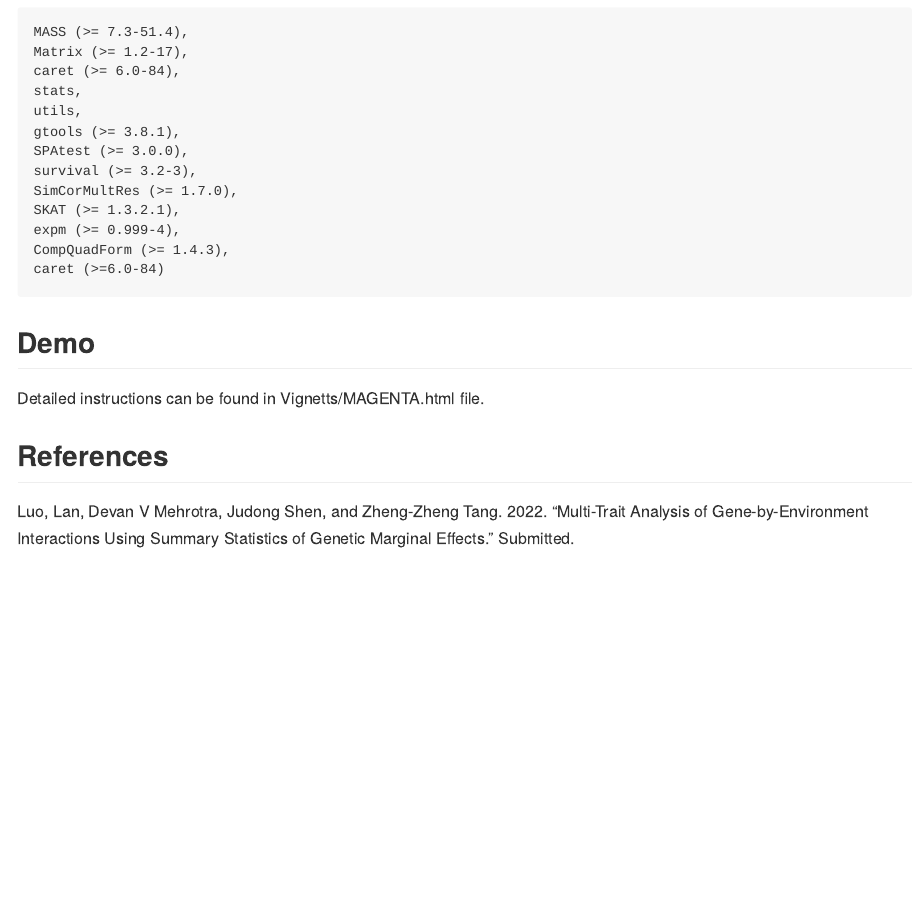
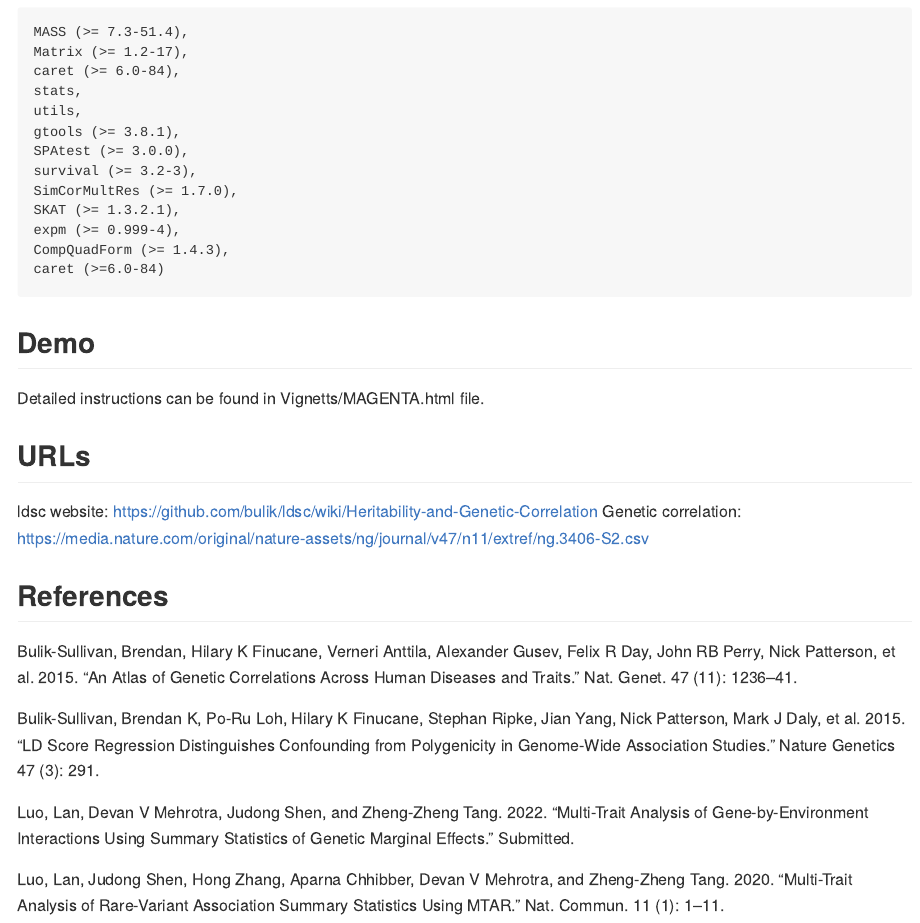
Before and after one commit to lan/MTAGEI, an R Markdown document (README.Rmd): the page in a window 1100 px wide, from 1470 px down. The pictures show the output file README.md that the author committed with the source, drawn offline in the style of GitHub.

Commit message:
Update readme file

```diff
--- a/README.Rmd
+++ b/README.Rmd
@@ -67,5 +67,16 @@ caret (>=6.0-84)
 ## Demo
 Detailed instructions can be found in Vignetts/MAGENTA.html file.
 
+
+## URLs
+ldsc website: https://github.com/bulik/ldsc/wiki/Heritability-and-Genetic-Correlation
+Genetic correlation: https://media.nature.com/original/nature-assets/ng/journal/v47/n11/extref/ng.3406-S2.csv
+
 ## References
+Bulik-Sullivan, Brendan, Hilary K Finucane, Verneri Anttila, Alexander Gusev, Felix R Day, John RB Perry, Nick Patterson, et al. 2015. “An Atlas of Genetic Correlations Across Human Diseases and Traits.” Nat. Genet. 47 (11): 1236–41.
+
+Bulik-Sullivan, Brendan K, Po-Ru Loh, Hilary K Finucane, Stephan Ripke, Jian Yang, Nick Patterson, Mark J Daly, et al. 2015. “LD Score Regression Distinguishes Confounding from Polygenicity in Genome-Wide Association Studies.” Nature Genetics 47 (3): 291.
+
 Luo, Lan, Devan V Mehrotra, Judong Shen, and Zheng-Zheng Tang. 2022. “Multi-Trait Analysis of Gene-by-Environment Interactions Using Summary Statistics of Genetic Marginal Effects.” Submitted.
+
+Luo, Lan, Judong Shen, Hong Zhang, Aparna Chhibber, Devan V Mehrotra, and Zheng-Zheng Tang. 2020. “Multi-Trait Analysis of Rare-Variant Association Summary Statistics Using MTAR.” Nat. Commun. 11 (1): 1–11.
```
Also changed, not shown: README.md.
